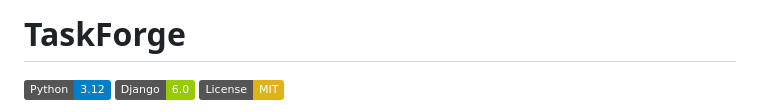
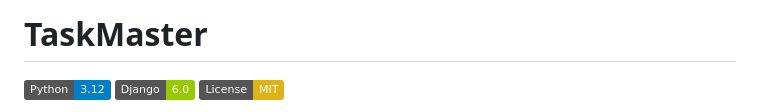
Before and after one commit to JJonnass/Taskmaster-django, a Markdown page: README.md, the part around the change. GitHub-like rendering; badges without logos.

```diff
--- a/README.md
+++ b/README.md
@@ -1,4 +1,4 @@
-# TaskForge
+# TaskMaster
 
 ![Python](https://img.shields.io/badge/Python-3.12-blue) ![Django](https://img.shields.io/badge/Django-6.0-green) ![License](https://img.shields.io/badge/License-MIT-yellow)
 
```
